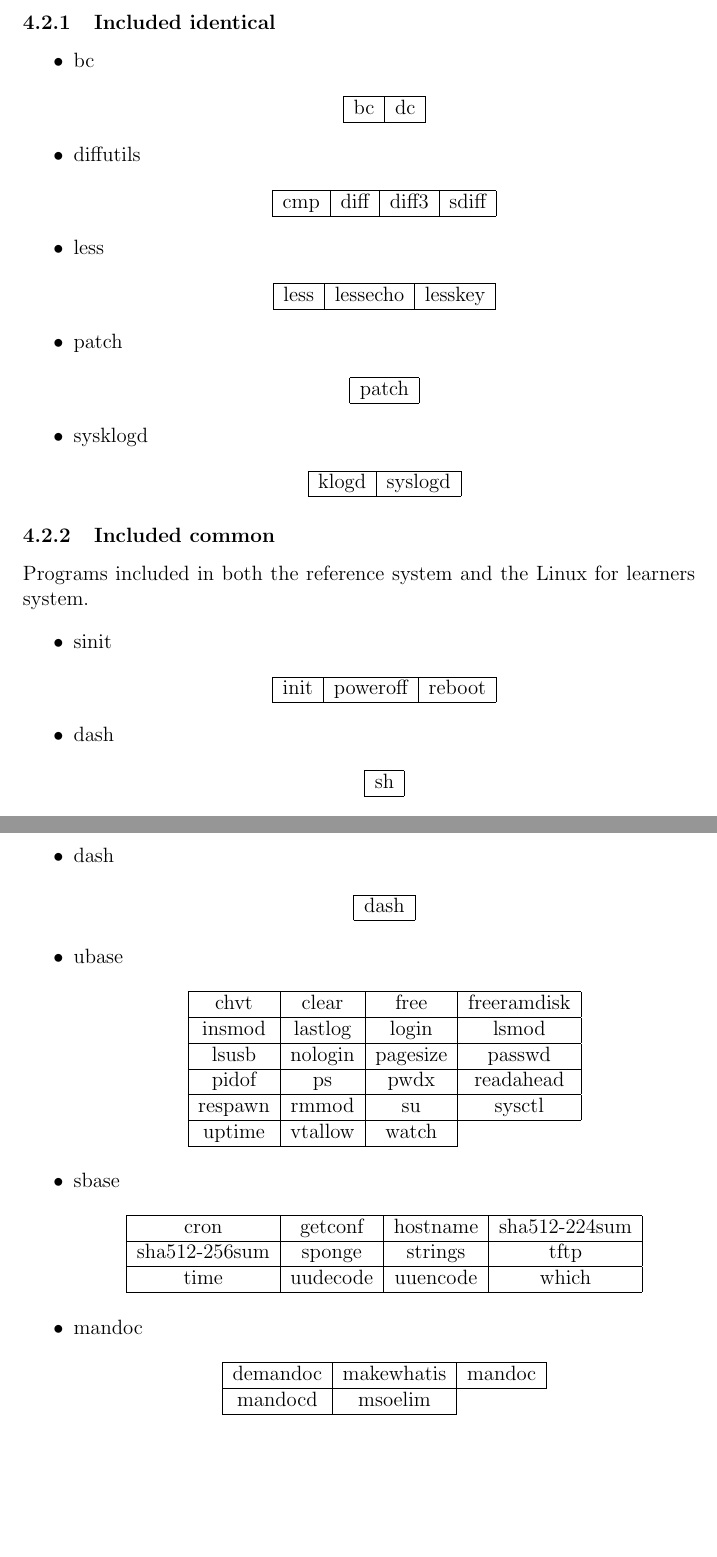
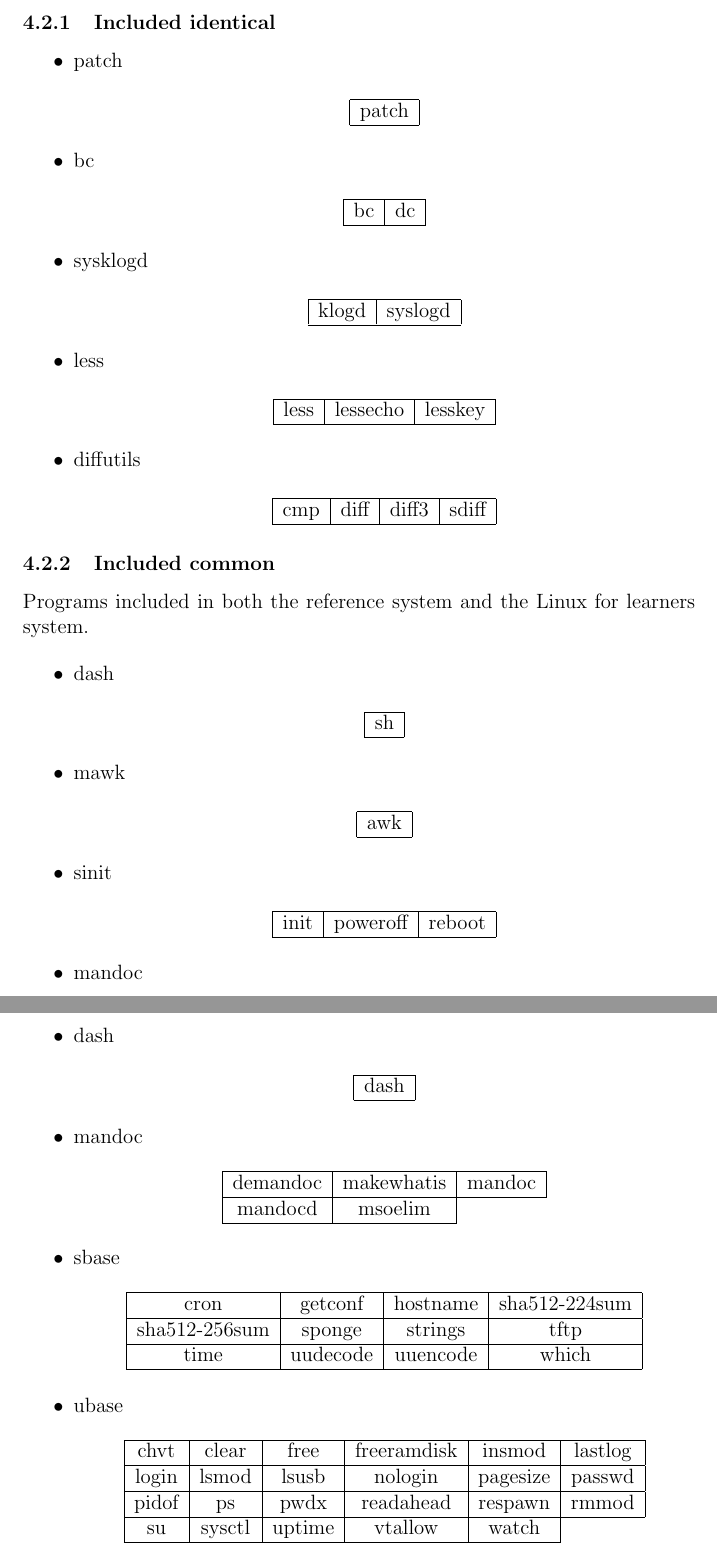
Before and after one commit to osdjp-lab/eng-degree-thesis, a LaTeX thesis (thesis.tex, which reads 4.2-programs.tex): two parts of pages 13 and 15 of 22, joined at a grey line, cut so that both start at the same text, the shorter picture padded with empty space. Compiled offline with pdfLaTeX.

Commit message:
Rearrangement of program tables.

```diff
--- a/4.2-programs.tex
+++ b/4.2-programs.tex
@@ -11,11 +11,36 @@ Comparitive listing of programs from selected standard and minimal packages.
 \subsubsection{Included identical}
 
 \begin{itemize}
+    \item patch
+        \begin{center}
+            \begin{tabular}{|c|}
+                \hline
+                patch \\
+                \hline
+            \end{tabular}
+        \end{center}
     \item bc
         \begin{center}
             \begin{tabular}{|c|c|}
                 \hline
                 bc & dc \\
+                \hline
+            \end{tabular}
+        \end{center}
+    \item sysklogd
+        \begin{center}
+            \begin{tabular}{|c|c|}
+                \hline
+                klogd & syslogd \\
+                \hline
+            \end{tabular}
+        \end{center}
+
+    \item less
+        \begin{center}
+            \begin{tabular}{|c|c|c|}
+                \hline
+                less & lessecho & lesskey \\
                 \hline
             \end{tabular}
         \end{center}
@@ -27,37 +52,28 @@ Comparitive listing of programs from selected standard and minimal packages.
                 \hline
             \end{tabular}
         \end{center}
-    \item less
-        \begin{center}
-            \begin{tabular}{|c|c|c|}
-                \hline
-                less & lessecho & lesskey \\
-                \hline
-            \end{tabular}
-        \end{center}
-    \item patch
-        \begin{center}
-            \begin{tabular}{|c|}
-                \hline
-                patch \\
-                \hline
-            \end{tabular}
-        \end{center}
-    \item sysklogd
-        \begin{center}
-            \begin{tabular}{|c|c|}
-                \hline
-                klogd & syslogd \\
-                \hline
-            \end{tabular}
-        \end{center}
-\end{itemize}
-
+    \end{itemize}
 \subsubsection{Included common}
 
 Programs included in both the reference system and the Linux for learners system.
 
 \begin{itemize}
+    \item dash
+        \begin{center}
+            \begin{tabular}{|c|}
+                \hline
+                sh \\
+                \hline
+            \end{tabular}
+        \end{center}
+    \item mawk
+        \begin{center}
+            \begin{tabular}{|c|}
+                \hline
+                awk \\
+                \hline
+            \end{tabular}
+        \end{center}
     \item sinit
         \begin{center}
             \begin{tabular}{|c|c|c|}
@@ -66,11 +82,11 @@ Programs included in both the reference system and the Linux for learners system
                 \hline
             \end{tabular}
         \end{center}
-    \item dash
+    \item mandoc
         \begin{center}
-            \begin{tabular}{|c|}
+            \begin{tabular}{|c|c|c|c|}
                 \hline
-                sh \\
+                apropos & catman & man & whatis \\
                 \hline
             \end{tabular}
         \end{center}
@@ -177,22 +177,14 @@ Programs unique to the Linux for learners system.
                 \hline
             \end{tabular}
         \end{center}
-    \item ubase
+    \item mandoc
         \begin{center}
-            \begin{tabular}{|c|c|c|c|}
+            \begin{tabular}{|c|c|c|}
                 \hline
-                chvt & clear & free & freeramdisk  \\
+                demandoc & makewhatis & mandoc \\
                 \hline
-                insmod & lastlog & login & lsmod  \\
-                \hline
-                lsusb & nologin & pagesize & passwd  \\
-                \hline
-                pidof & ps & pwdx & readahead  \\
-                \hline
-                respawn & rmmod & su & sysctl  \\
-                \hline
-                uptime & vtallow & watch \\
-                \cline{1-3}
+                mandocd & msoelim \\
+                \cline{1-2}
             \end{tabular}
         \end{center}
     \item sbase
@@ -207,14 +199,18 @@ Programs unique to the Linux for learners system.
                 \hline
             \end{tabular}
         \end{center}
-    \item mandoc
+    \item ubase
         \begin{center}
-            \begin{tabular}{|c|c|c|}
+            \begin{tabular}{|c|c|c|c|c|c|}
                 \hline
-                demandoc & makewhatis & mandoc \\
+                chvt & clear & free & freeramdisk & insmod & lastlog \\
                 \hline
-                mandocd & msoelim \\
-                \cline{1-2}
+                login & lsmod & lsusb & nologin & pagesize & passwd \\
+                \hline
+                pidof & ps & pwdx & readahead & respawn & rmmod \\
+                \hline
+                su & sysctl & uptime & vtallow & watch \\
+                \cline{1-5}
             \end{tabular}
         \end{center}
 \end{itemize}
```
Also changed, not shown: 4.2-programs.tex (68 more changed lines).
